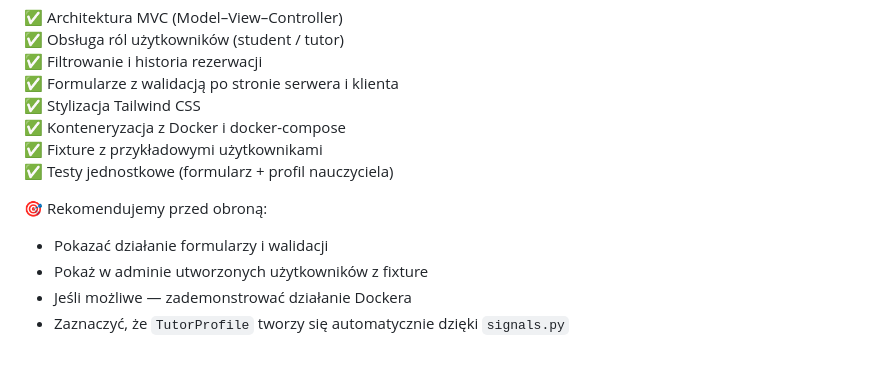
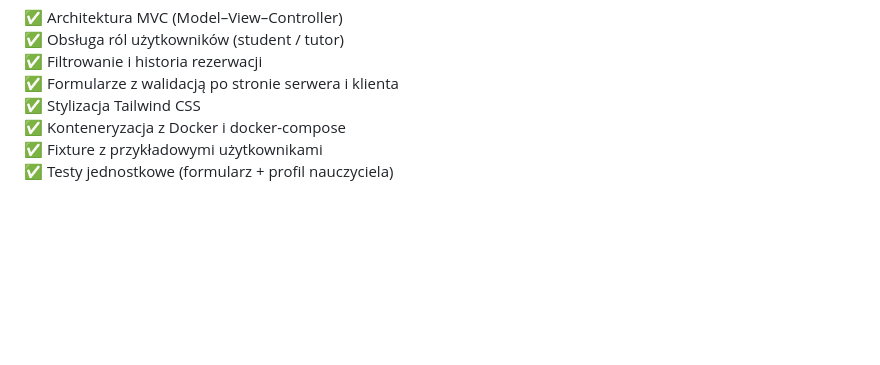
Before and after one commit to RAtnik00/booking-platform, a Markdown page: README.md, the part around the change. Rendered like a GitHub page; blank space fills up the shorter version.

```diff
--- a/README.md
+++ b/README.md
@@ -154,9 +154,3 @@ Projekt spełnia wszystkie wymagania podstawowe oraz zawiera rozszerzenia, któr
 ✅ Konteneryzacja z Docker i docker-compose
 ✅ Fixture z przykładowymi użytkownikami
 ✅ Testy jednostkowe (formularz + profil nauczyciela)
-
-🎯 Rekomendujemy przed obroną:
-- Pokazać działanie formularzy i walidacji
-- Pokaż w adminie utworzonych użytkowników z fixture
-- Jeśli możliwe — zademonstrować działanie Dockera
-- Zaznaczyć, że `TutorProfile` tworzy się automatycznie dzięki `signals.py`
```
